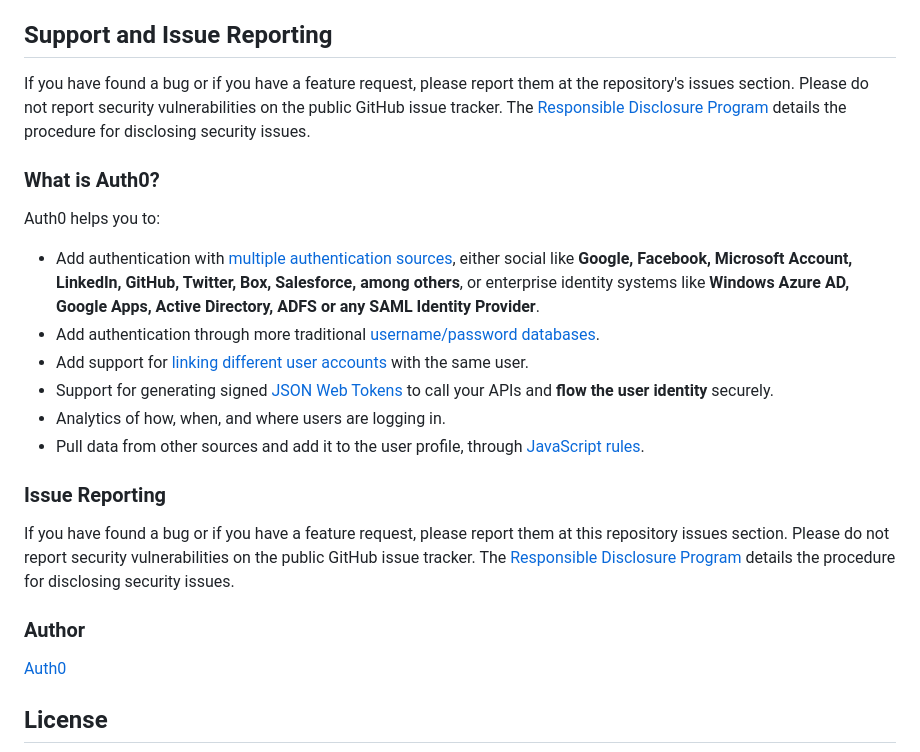
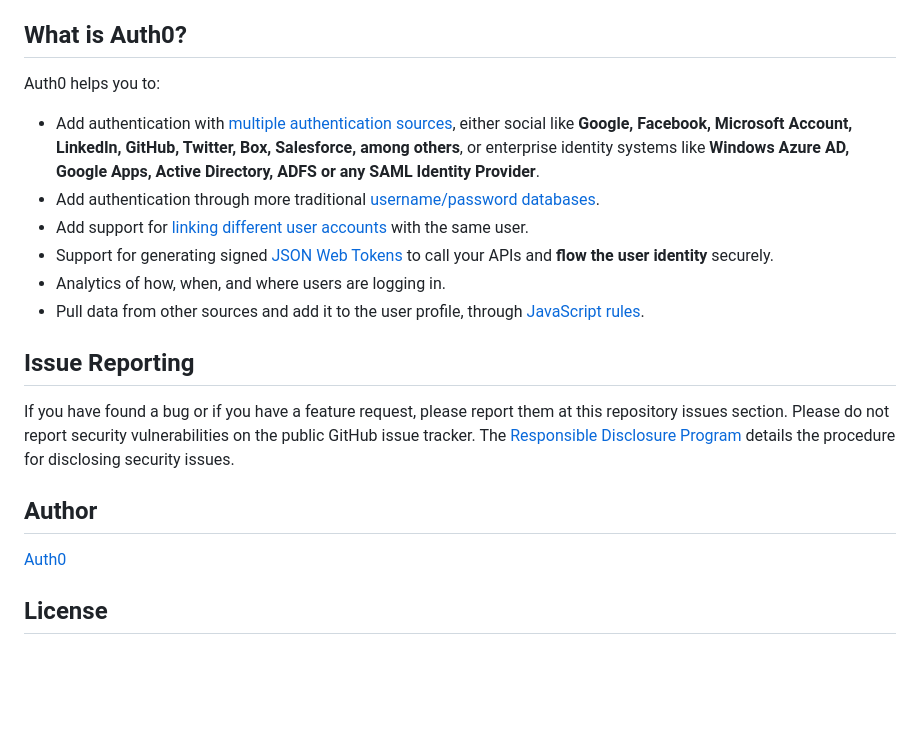
Before and after one commit to auth0-training/labs-node-working-with-spa-applications, a Markdown page: README.md, the part around the change. Drawn GitHub-style; blank space fills up the shorter version.

```diff
--- a/README.md
+++ b/README.md
@@ -26,11 +26,7 @@ In this lab, learners are walked through adding sign-on capabilities to a Single
 - [Create a Single Page Application](https://github.com/auth0-training/labs-node-working-with-spa-applications)
 - [Authorization Code Flow with PKCE](https://github.com/auth0-training/labs-node-oidc-auth-code-with-pkce-trace-ilt)
 
-## Support and Issue Reporting
-
-If you have found a bug or if you have a feature request, please report them at the repository's issues section. Please do not report security vulnerabilities on the public GitHub issue tracker. The [Responsible Disclosure Program](https://auth0.com/whitehat) details the procedure for disclosing security issues.
-
-### What is Auth0?
+## What is Auth0?
 
 Auth0 helps you to:
 
@@ -41,11 +37,11 @@ Auth0 helps you to:
 * Analytics of how, when, and where users are logging in.
 * Pull data from other sources and add it to the user profile, through [JavaScript rules](https://auth0.com/docs/rules/current).
 
-### Issue Reporting
+## Issue Reporting
 
 If you have found a bug or if you have a feature request, please report them at this repository issues section. Please do not report security vulnerabilities on the public GitHub issue tracker. The [Responsible Disclosure Program](https://auth0.com/whitehat) details the procedure for disclosing security issues.
 
-### Author
+## Author
 
 [Auth0](https://auth0.com)
 
```
